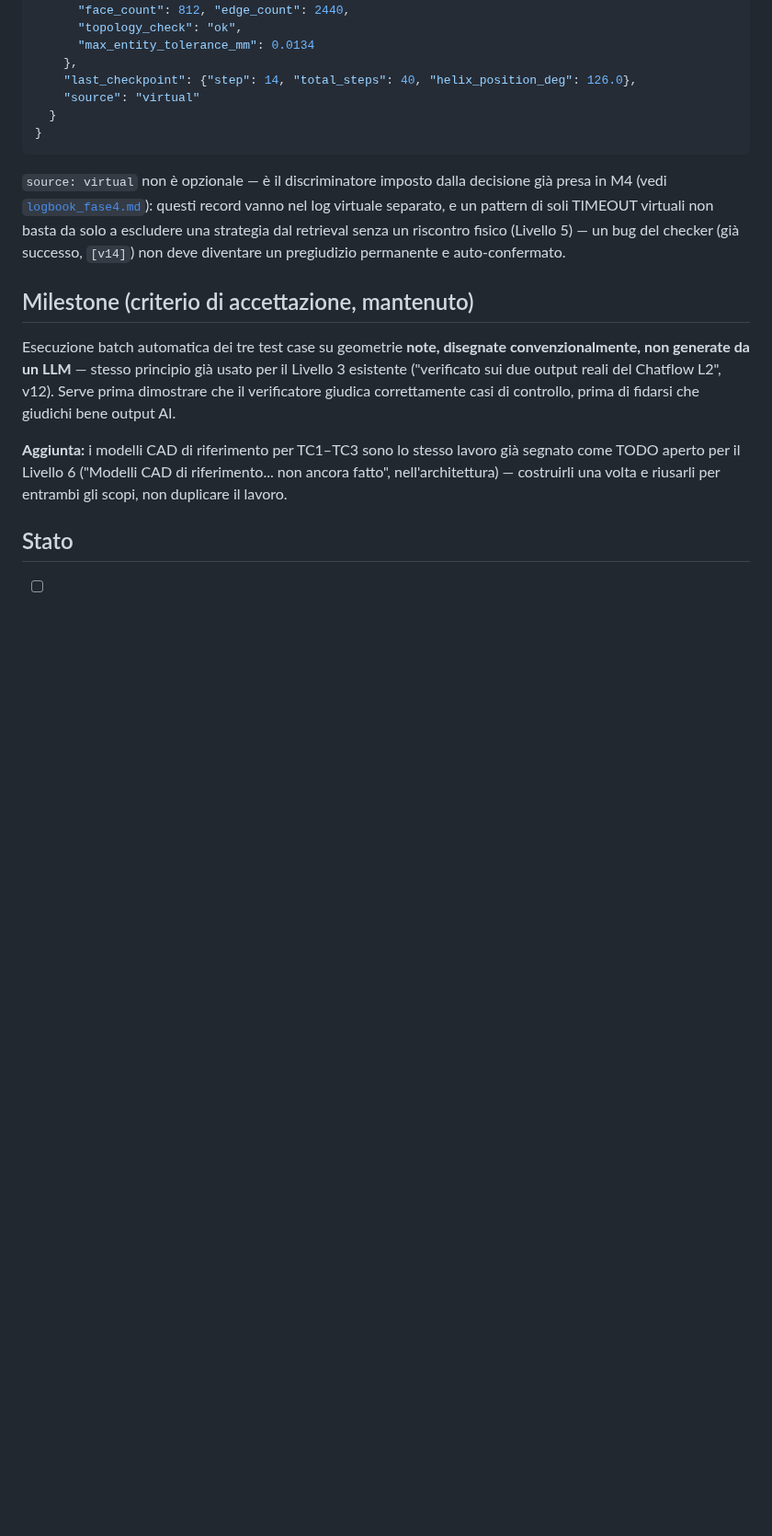
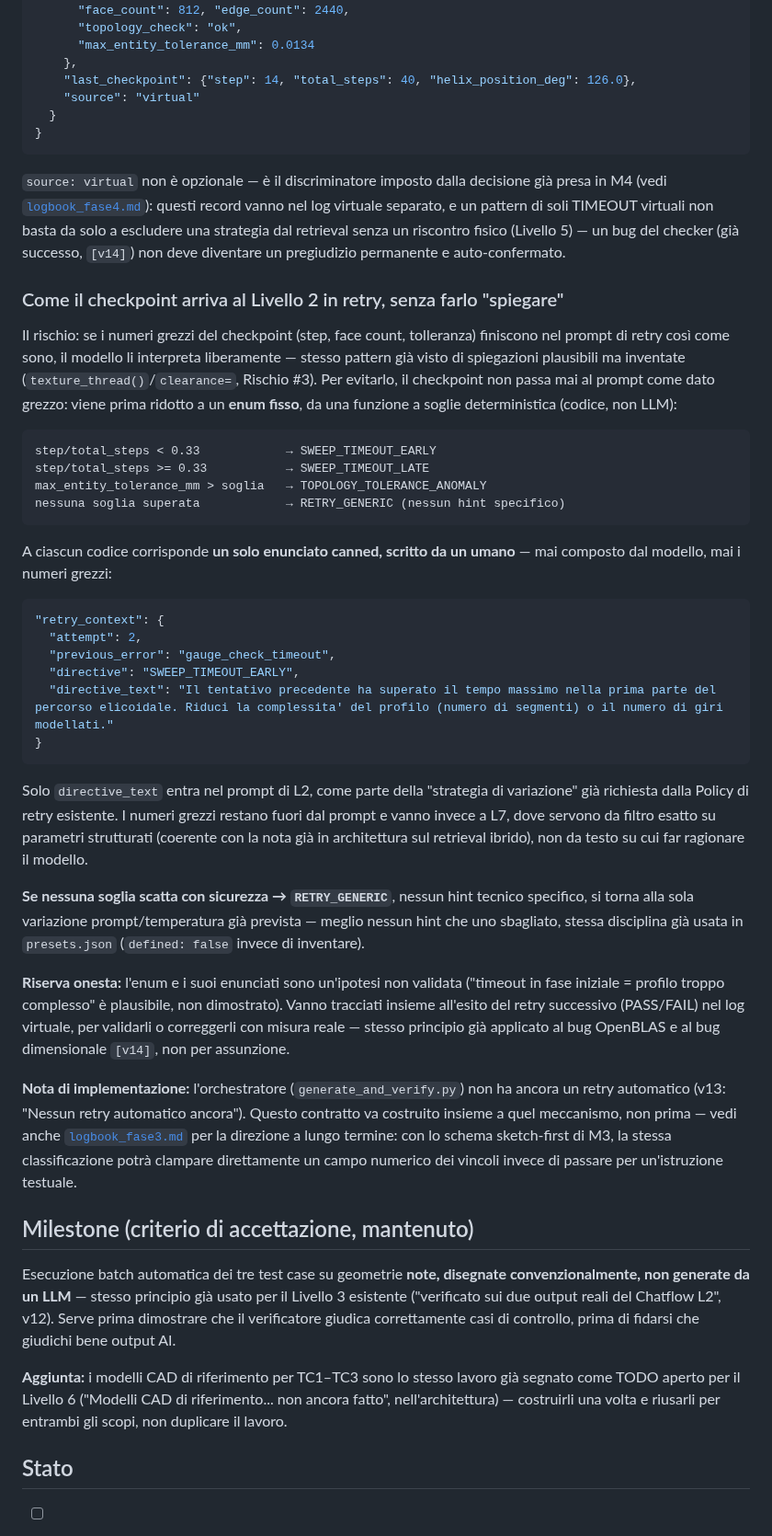
Before and after one commit to danielesalpietro/caliper-cad, a Markdown page: docs/logbook_fase2.md, the part around the change. Shown at 92% size. Rendered like a GitHub page; blank space fills up the shorter version.

Commit message:
docs(M2/M3): contratto retry - checkpoint a L2 come enum, mai numeri grezzi
Definisce come il timeout del gauge-check arriva a L2 in fase di retry:
classificazione deterministica del checkpoint (soglie a codice) in un
enum fisso, un solo enunciato canned per codice concatenato nel prompt
secondo la policy di retry esistente - mai i numeri grezzi, che restano
riservati a L7 come filtro esatto. Evita che il modello "si spieghi" il
problema da solo (stesso rischio delle invenzioni gia' documentate,
texture_thread()/clearance=). Enum non validato, da tracciare con
l'esito del retry successivo prima di fidarsene. Aggiunta nota in
logbook_fase3.md sulla direzione a lungo termine: con lo schema
sketch-first di M3 lo stesso enum potra' clampare un campo numerico
invece di passare per testo.

Co-Authored-By: Claude Sonnet 5 <noreply@anthropic.com>
Claude-Session: https://claude.ai/code/session_01UcNEBazBnxAdFUm9NcWAez

````diff
--- a/docs/logbook_fase2.md
+++ b/docs/logbook_fase2.md
@@ -165,6 +165,62 @@ solo a escludere una strategia dal retrieval senza un riscontro fisico
 (Livello 5) — un bug del checker (già successo, `[v14]`) non deve
 diventare un pregiudizio permanente e auto-confermato.
 
+### Come il checkpoint arriva al Livello 2 in retry, senza farlo "spiegare"
+
+Il rischio: se i numeri grezzi del checkpoint (step, face count, tolleranza)
+finiscono nel prompt di retry così come sono, il modello li interpreta
+liberamente — stesso pattern già visto di spiegazioni plausibili ma
+inventate (`texture_thread()`/`clearance=`, Rischio #3). Per evitarlo, il
+checkpoint non passa mai al prompt come dato grezzo: viene prima ridotto a
+un **enum fisso**, da una funzione a soglie deterministica (codice, non
+LLM):
+
+```
+step/total_steps < 0.33            → SWEEP_TIMEOUT_EARLY
+step/total_steps >= 0.33           → SWEEP_TIMEOUT_LATE
+max_entity_tolerance_mm > soglia   → TOPOLOGY_TOLERANCE_ANOMALY
+nessuna soglia superata            → RETRY_GENERIC (nessun hint specifico)
+```
+
+A ciascun codice corrisponde **un solo enunciato canned, scritto da un
+umano** — mai composto dal modello, mai i numeri grezzi:
+
+```json
+"retry_context": {
+  "attempt": 2,
+  "previous_error": "gauge_check_timeout",
+  "directive": "SWEEP_TIMEOUT_EARLY",
+  "directive_text": "Il tentativo precedente ha superato il tempo massimo nella prima parte del percorso elicoidale. Riduci la complessita' del profilo (numero di segmenti) o il numero di giri modellati."
+}
+```
+
+Solo `directive_text` entra nel prompt di L2, come parte della "strategia
+di variazione" già richiesta dalla Policy di retry esistente. I numeri
+grezzi restano fuori dal prompt e vanno invece a L7, dove servono da
+filtro esatto su parametri strutturati (coerente con la nota già in
+architettura sul retrieval ibrido), non da testo su cui far ragionare il
+modello.
+
+**Se nessuna soglia scatta con sicurezza → `RETRY_GENERIC`**, nessun hint
+tecnico specifico, si torna alla sola variazione prompt/temperatura già
+prevista — meglio nessun hint che uno sbagliato, stessa disciplina già
+usata in `presets.json` (`defined: false` invece di inventare).
+
+**Riserva onesta:** l'enum e i suoi enunciati sono un'ipotesi non
+validata ("timeout in fase iniziale = profilo troppo complesso" è
+plausibile, non dimostrato). Vanno tracciati insieme all'esito del retry
+successivo (PASS/FAIL) nel log virtuale, per validarli o correggerli con
+misura reale — stesso principio già applicato al bug OpenBLAS e al bug
+dimensionale `[v14]`, non per assunzione.
+
+**Nota di implementazione:** l'orchestratore (`generate_and_verify.py`)
+non ha ancora un retry automatico (v13: "Nessun retry automatico ancora").
+Questo contratto va costruito insieme a quel meccanismo, non prima —
+vedi anche [`logbook_fase3.md`](logbook_fase3.md) per la direzione a
+lungo termine: con lo schema sketch-first di M3, la stessa
+classificazione potrà clampare direttamente un campo numerico dei
+vincoli invece di passare per un'istruzione testuale.
+
 ## Milestone (criterio di accettazione, mantenuto)
 
 Esecuzione batch automatica dei tre test case su geometrie **note,
````
Also changed, not shown: docs/logbook_fase3.md (+9 -0 lines).
